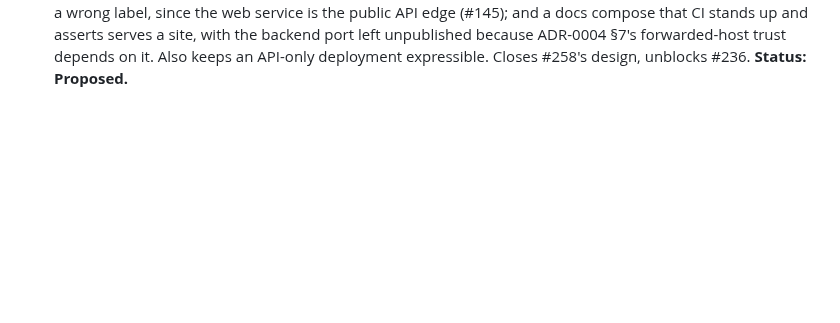
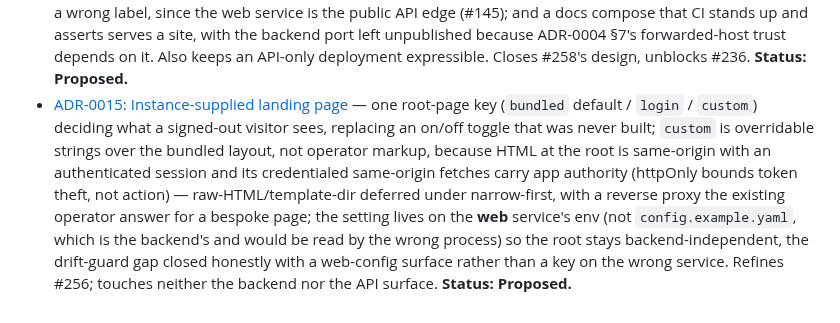
Before and after one commit to yaad-index/yaadegar, a Markdown page: docs/adr/README.md, the part around the change. GitHub-like rendering; blank space fills up the shorter version.

```diff
--- a/docs/adr/README.md
+++ b/docs/adr/README.md
@@ -101,3 +101,15 @@ supersedes the old one (and mark the old one `Superseded by ADR-XXXX`).
   left unpublished because ADR-0004 §7's forwarded-host trust depends on it. Also keeps an
   API-only deployment expressible. Closes #258's design, unblocks #236.
   **Status: Proposed.**
+- [ADR-0015: Instance-supplied landing page](0015-instance-supplied-landing-page.md) —
+  one root-page key (`bundled` default / `login` / `custom`) deciding what a signed-out
+  visitor sees, replacing an on/off toggle that was never built; `custom` is overridable
+  strings over the bundled layout, not operator markup, because HTML at the root is
+  same-origin with an authenticated session and its credentialed same-origin fetches carry
+  app authority (httpOnly bounds token theft, not action) — raw-HTML/template-dir deferred
+  under narrow-first, with a reverse proxy the existing operator answer for a bespoke page;
+  the setting lives on the **web** service's env (not `config.example.yaml`, which is the
+  backend's and would be read by the wrong process) so the root stays backend-independent,
+  the drift-guard gap closed honestly with a web-config surface rather than a key on the
+  wrong service. Refines #256; touches neither the backend nor the API surface.
+  **Status: Proposed.**
```
Also changed, not shown: docs/adr/0015-instance-supplied-landing-page.md (added, +219 -0 lines).
